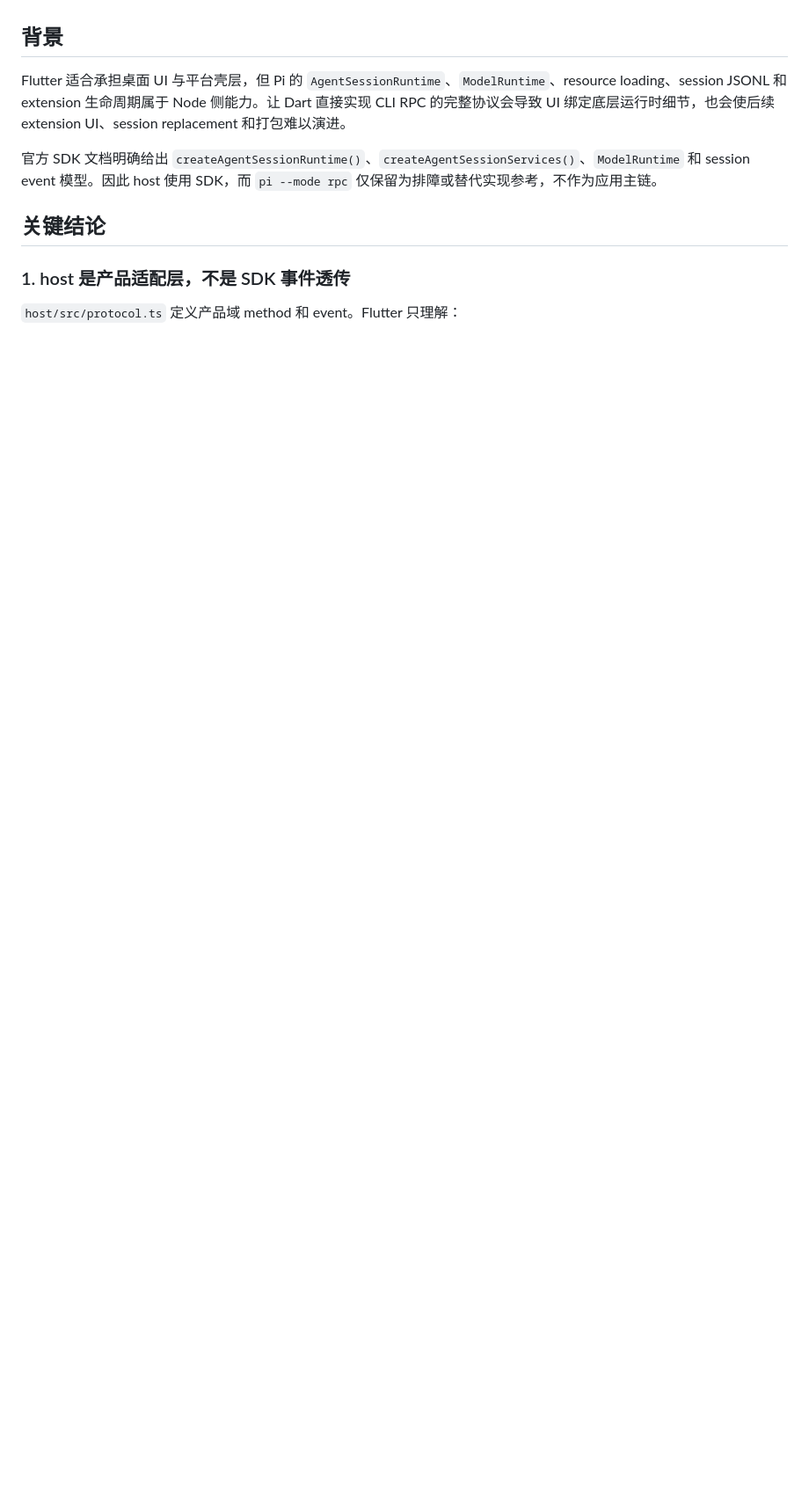
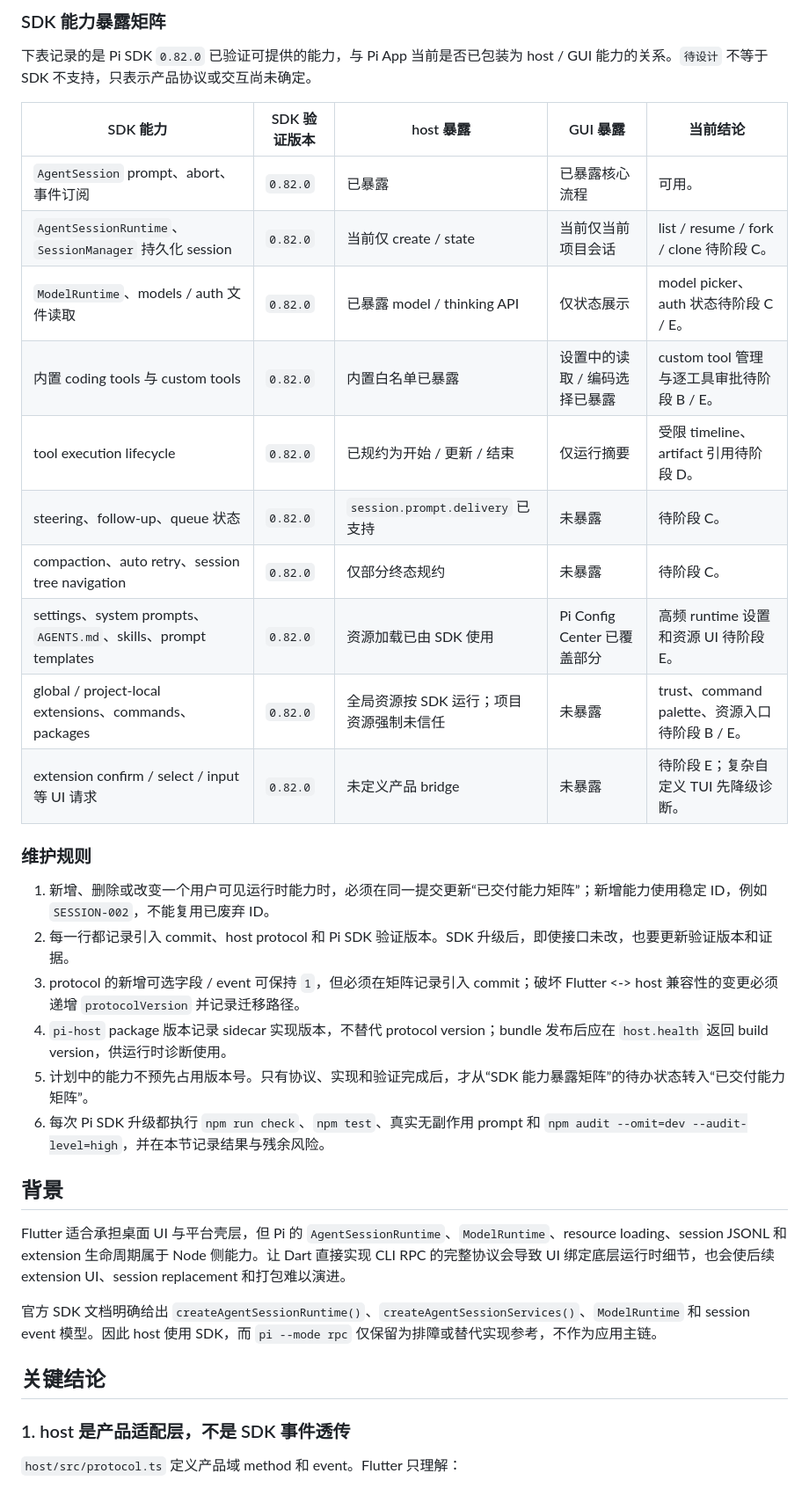
Before and after one commit to ZhcChen/pi-app, a Markdown page: docs/solutions/2026-07-27-pi-host-sdk-contract.md, the part around one of its changes. Shown at 88% size. Drawn GitHub-style; blank space fills up the shorter version.

```diff
--- a/docs/solutions/2026-07-27-pi-host-sdk-contract.md
+++ b/docs/solutions/2026-07-27-pi-host-sdk-contract.md
@@ -12,3 +41,28 @@
+### SDK 能力暴露矩阵
+
+下表记录的是 Pi SDK `0.82.0` 已验证可提供的能力，与 Pi App 当前是否已包装为 host / GUI 能力的关系。`待设计` 不等于 SDK 不支持，只表示产品协议或交互尚未确定。
+
+| SDK 能力 | SDK 验证版本 | host 暴露 | GUI 暴露 | 当前结论 |
+| --- | --- | --- | --- | --- |
+| `AgentSession` prompt、abort、事件订阅 | `0.82.0` | 已暴露 | 已暴露核心流程 | 可用。 |
+| `AgentSessionRuntime`、`SessionManager` 持久化 session | `0.82.0` | 当前仅 create / state | 当前仅当前项目会话 | list / resume / fork / clone 待阶段 C。 |
+| `ModelRuntime`、models / auth 文件读取 | `0.82.0` | 已暴露 model / thinking API | 仅状态展示 | model picker、auth 状态待阶段 C / E。 |
+| 内置 coding tools 与 custom tools | `0.82.0` | 内置白名单已暴露 | 设置中的读取 / 编码选择已暴露 | custom tool 管理与逐工具审批待阶段 B / E。 |
+| tool execution lifecycle | `0.82.0` | 已规约为开始 / 更新 / 结束 | 仅运行摘要 | 受限 timeline、artifact 引用待阶段 D。 |
+| steering、follow-up、queue 状态 | `0.82.0` | `session.prompt.delivery` 已支持 | 未暴露 | 待阶段 C。 |
+| compaction、auto retry、session tree navigation | `0.82.0` | 仅部分终态规约 | 未暴露 | 待阶段 C。 |
+| settings、system prompts、`AGENTS.md`、skills、prompt templates | `0.82.0` | 资源加载已由 SDK 使用 | Pi Config Center 已覆盖部分 | 高频 runtime 设置和资源 UI 待阶段 E。 |
+| global / project-local extensions、commands、packages | `0.82.0` | 全局资源按 SDK 运行；项目资源强制未信任 | 未暴露 | trust、command palette、资源入口待阶段 B / E。 |
+| extension confirm / select / input 等 UI 请求 | `0.82.0` | 未定义产品 bridge | 未暴露 | 待阶段 E；复杂自定义 TUI 先降级诊断。 |
+
+### 维护规则
+
+1. 新增、删除或改变一个用户可见运行时能力时，必须在同一提交更新“已交付能力矩阵”；新增能力使用稳定 ID，例如 `SESSION-002`，不能复用已废弃 ID。
+2. 每一行都记录引入 commit、host protocol 和 Pi SDK 验证版本。SDK 升级后，即使接口未改，也要更新验证版本和证据。
+3. protocol 的新增可选字段 / event 可保持 `1`，但必须在矩阵记录引入 commit；破坏 Flutter <-> host 兼容性的变更必须递增 `protocolVersion` 并记录迁移路径。
+4. `pi-host` package 版本记录 sidecar 实现版本，不替代 protocol version；bundle 发布后应在 `host.health` 返回 build version，供运行时诊断使用。
+5. 计划中的能力不预先占用版本号。只有协议、实现和验证完成后，才从“SDK 能力暴露矩阵”的待办状态转入“已交付能力矩阵”。
+6. 每次 Pi SDK 升级都执行 `npm run check`、`npm test`、真实无副作用 prompt 和 `npm audit --omit=dev --audit-level=high`，并在本节记录结果与残余风险。
 
 ## 背景
 
```
Also changed, not shown: other parts of docs/solutions/2026-07-27-pi-host-sdk-contract.md (+29 -0 lines), docs/plans/2026-07-26-desktop-main-feature-roadmap.md (+1 -0 lines).
